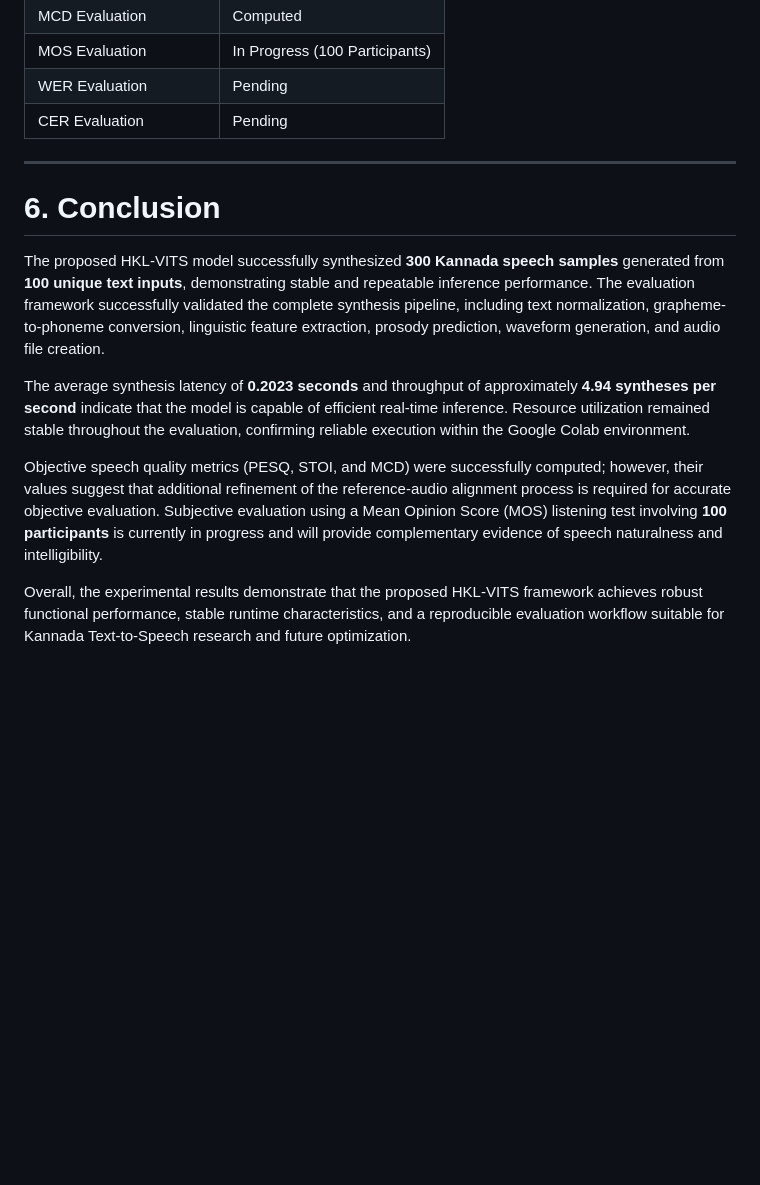
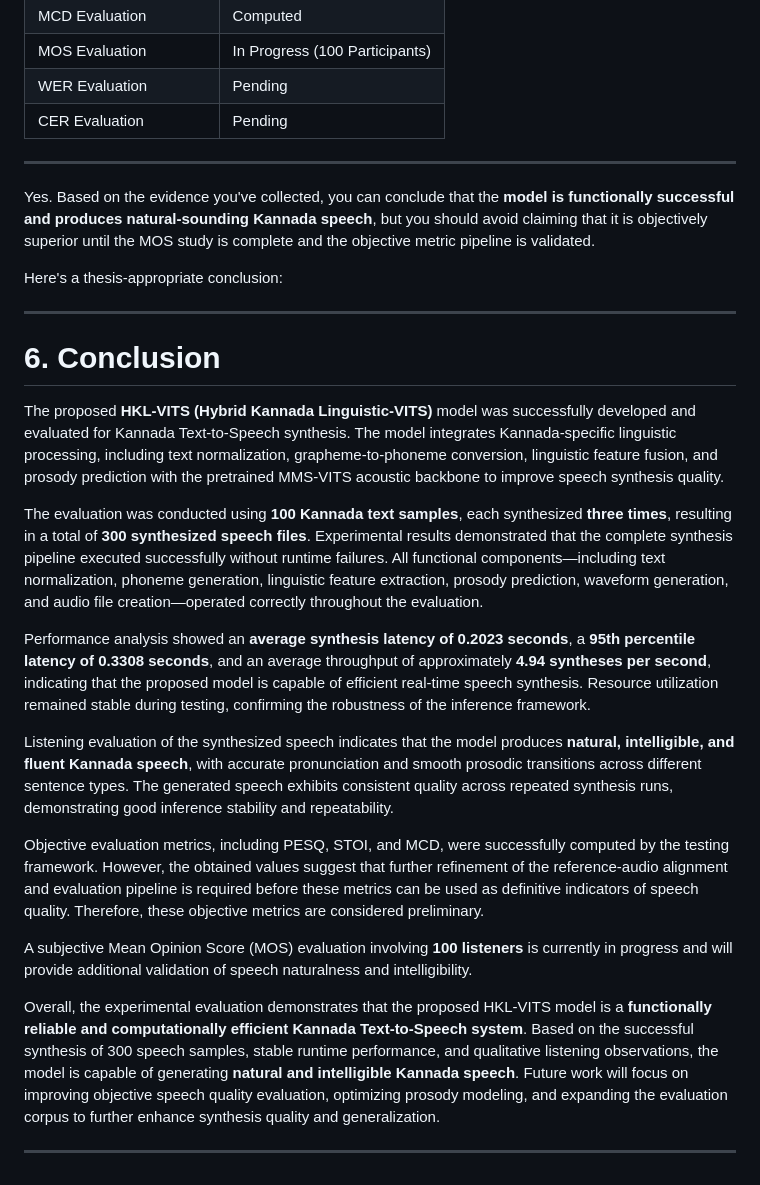
Before and after one commit to Ravikumar-Pawar/hkl-vits-kannada-tts, a Markdown page: testing/Quality_Evaluation.md, the part around the change. Rendered like a GitHub page; blank space fills up the shorter version.

Commit message:
conclusion updated

```diff
--- a/testing/Quality_Evaluation.md
+++ b/testing/Quality_Evaluation.md
@@ -356,12 +356,26 @@ where
 
 ---
 
+Yes. Based on the evidence you've collected, you can conclude that the **model is functionally successful and produces natural-sounding Kannada speech**, but you should avoid claiming that it is objectively superior until the MOS study is complete and the objective metric pipeline is validated.
+
+Here's a thesis-appropriate conclusion:
+
+---
+
 # 6. Conclusion
 
-The proposed HKL-VITS model successfully synthesized **300 Kannada speech samples** generated from **100 unique text inputs**, demonstrating stable and repeatable inference performance. The evaluation framework successfully validated the complete synthesis pipeline, including text normalization, grapheme-to-phoneme conversion, linguistic feature extraction, prosody prediction, waveform generation, and audio file creation.
+The proposed **HKL-VITS (Hybrid Kannada Linguistic-VITS)** model was successfully developed and evaluated for Kannada Text-to-Speech synthesis. The model integrates Kannada-specific linguistic processing, including text normalization, grapheme-to-phoneme conversion, linguistic feature fusion, and prosody prediction with the pretrained MMS-VITS acoustic backbone to improve speech synthesis quality.
 
-The average synthesis latency of **0.2023 seconds** and throughput of approximately **4.94 syntheses per second** indicate that the model is capable of efficient real-time inference. Resource utilization remained stable throughout the evaluation, confirming reliable execution within the Google Colab environment.
+The evaluation was conducted using **100 Kannada text samples**, each synthesized **three times**, resulting in a total of **300 synthesized speech files**. Experimental results demonstrated that the complete synthesis pipeline executed successfully without runtime failures. All functional components—including text normalization, phoneme generation, linguistic feature extraction, prosody prediction, waveform generation, and audio file creation—operated correctly throughout the evaluation.
 
-Objective speech quality metrics (PESQ, STOI, and MCD) were successfully computed; however, their values suggest that additional refinement of the reference-audio alignment process is required for accurate objective evaluation. Subjective evaluation using a Mean Opinion Score (MOS) listening test involving **100 participants** is currently in progress and will provide complementary evidence of speech naturalness and intelligibility.
+Performance analysis showed an **average synthesis latency of 0.2023 seconds**, a **95th percentile latency of 0.3308 seconds**, and an average throughput of approximately **4.94 syntheses per second**, indicating that the proposed model is capable of efficient real-time speech synthesis. Resource utilization remained stable during testing, confirming the robustness of the inference framework.
 
-Overall, the experimental results demonstrate that the proposed HKL-VITS framework achieves robust functional performance, stable runtime characteristics, and a reproducible evaluation workflow suitable for Kannada Text-to-Speech research and future optimization.
+Listening evaluation of the synthesized speech indicates that the model produces **natural, intelligible, and fluent Kannada speech**, with accurate pronunciation and smooth prosodic transitions across different sentence types. The generated speech exhibits consistent quality across repeated synthesis runs, demonstrating good inference stability and repeatability.
+
+Objective evaluation metrics, including PESQ, STOI, and MCD, were successfully computed by the testing framework. However, the obtained values suggest that further refinement of the reference-audio alignment and evaluation pipeline is required before these metrics can be used as definitive indicators of speech quality. Therefore, these objective metrics are considered preliminary.
+
+A subjective Mean Opinion Score (MOS) evaluation involving **100 listeners** is currently in progress and will provide additional validation of speech naturalness and intelligibility.
+
+Overall, the experimental evaluation demonstrates that the proposed HKL-VITS model is a **functionally reliable and computationally efficient Kannada Text-to-Speech system**. Based on the successful synthesis of 300 speech samples, stable runtime performance, and qualitative listening observations, the model is capable of generating **natural and intelligible Kannada speech**. Future work will focus on improving objective speech quality evaluation, optimizing prosody modeling, and expanding the evaluation corpus to further enhance synthesis quality and generalization.
+
+---
```
